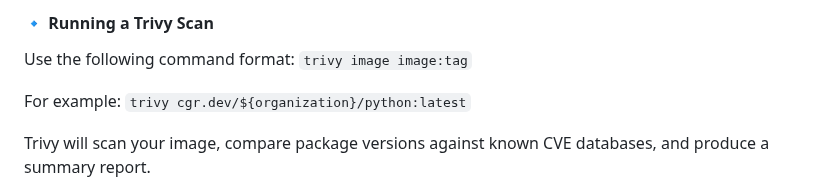
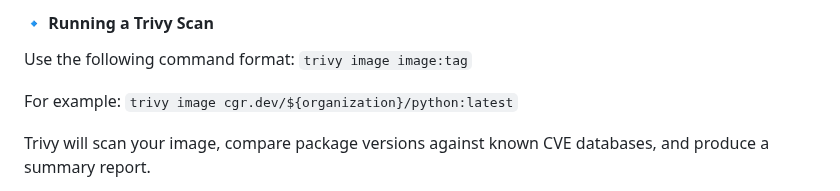
Before and after one commit to julianklodzinski/emea-chainguard-workshop, a Markdown page: README.md, the part around the change. Rendered like a GitHub page.

Commit message:
Finetuning

````diff
--- a/README.md
+++ b/README.md
@@ -255,7 +255,7 @@ It performs a similar analysis to Grype but presents results in a different form
 
 Use the following command format: ```trivy image image:tag```
 
-For example: ```trivy cgr.dev/${organization}/python:latest```
+For example: ```trivy image cgr.dev/${organization}/python:latest```
 
 Trivy will scan your image, compare package versions against known CVE databases, and produce a summary report.
 
````
